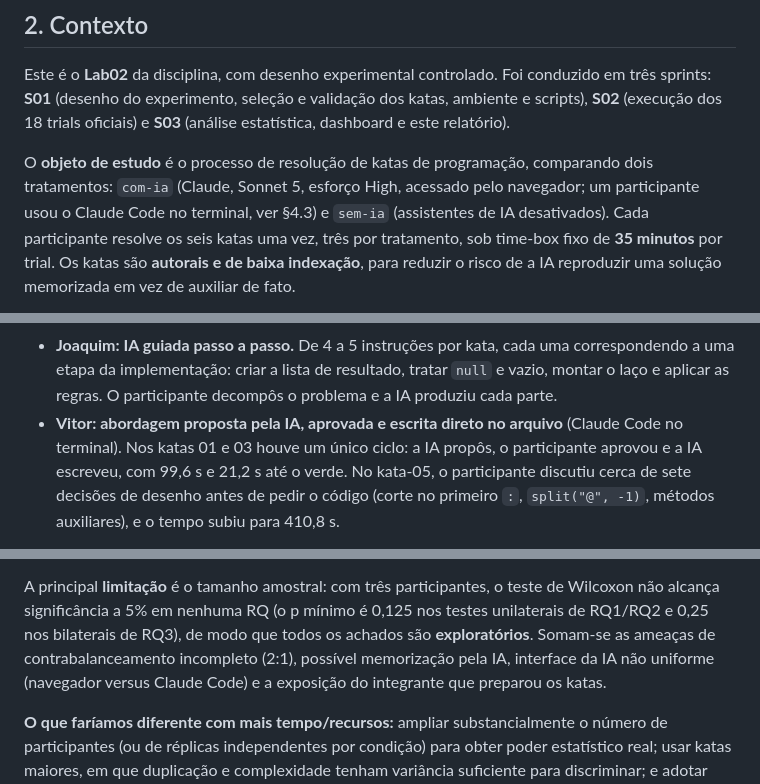
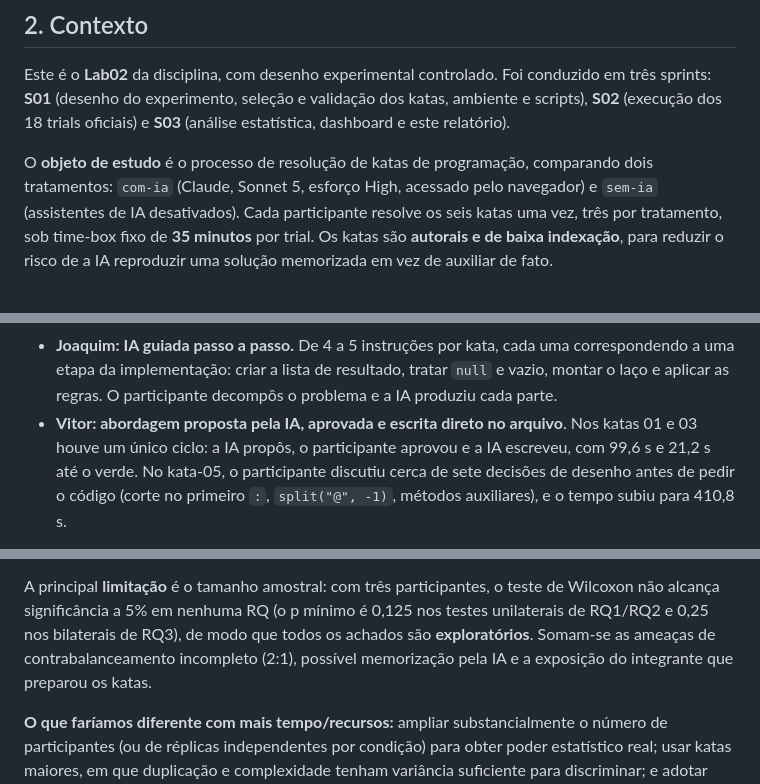
Before and after one commit to lab-medicao-experimentacao/lab02-ia-vs-manual, a Markdown page: doc/relatorio-final.md, 3 parts joined by grey strips. GitHub-like rendering.

Commit message:
#39 #40 Mantém a menção ao Claude Code só na ameaça (v) e na metodologia

```diff
--- a/doc/relatorio-final.md
+++ b/doc/relatorio-final.md
@@ -59,8 +59,7 @@ validação dos katas, ambiente e scripts), **S02** (execução dos 18 trials of
 **S03** (análise estatística, dashboard e este relatório).
 
 O **objeto de estudo** é o processo de resolução de katas de programação, comparando dois
-tratamentos: `com-ia` (Claude, Sonnet 5, esforço High, acessado pelo navegador; um
-participante usou o Claude Code no terminal, ver §4.3) e
+tratamentos: `com-ia` (Claude, Sonnet 5, esforço High, acessado pelo navegador) e
 `sem-ia` (assistentes de IA desativados). Cada participante resolve os seis katas uma vez,
 três por tratamento, sob time-box fixo de **35 minutos** por trial. Os katas são
 **autorais e de baixa indexação**, para reduzir o risco de a IA reproduzir uma solução
@@ -311,8 +310,7 @@ IA, o participante registrou um resumo das perguntas feitas ao assistente
   correspondendo a uma etapa da implementação: criar a lista de resultado, tratar `null`
   e vazio, montar o laço e aplicar as regras. O participante decompôs o problema e a IA
   produziu cada parte.
-- **Vitor: abordagem proposta pela IA, aprovada e escrita direto no arquivo** (Claude
-  Code no terminal). Nos katas 01 e 03 houve um único ciclo: a IA propôs, o participante
+- **Vitor: abordagem proposta pela IA, aprovada e escrita direto no arquivo**. Nos katas 01 e 03 houve um único ciclo: a IA propôs, o participante
   aprovou e a IA escreveu, com 99,6 s e 21,2 s até o verde. No kata-05, o participante
   discutiu cerca de sete decisões de desenho antes de pedir o código (corte no primeiro
   `:`, `split("@", -1)`, métodos auxiliares), e o tempo subiu para 410,8 s.
@@ -364,8 +362,7 @@ A principal **limitação** é o tamanho amostral: com três participantes, o te
 Wilcoxon não alcança significância a 5% em nenhuma RQ (o p mínimo é 0,125 nos testes
 unilaterais de RQ1/RQ2 e 0,25 nos bilaterais de RQ3), de modo que
 todos os achados são **exploratórios**. Somam-se as ameaças de contrabalanceamento
-incompleto (2:1), possível memorização pela IA, interface da IA não uniforme (navegador
-versus Claude Code) e a exposição do integrante que preparou os
+incompleto (2:1), possível memorização pela IA e a exposição do integrante que preparou os
 katas.
 
 **O que faríamos diferente com mais tempo/recursos:** ampliar substancialmente o número de
```
